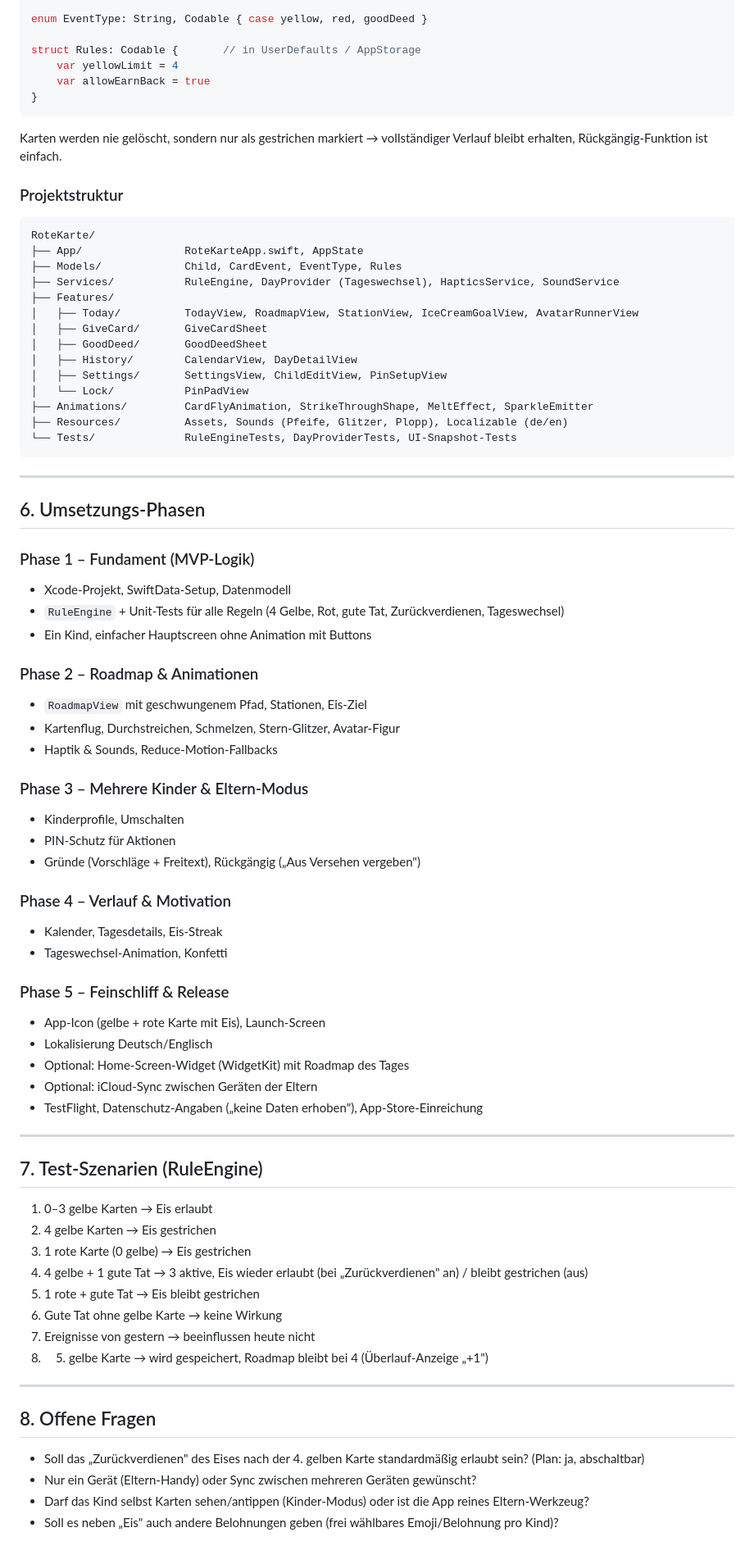
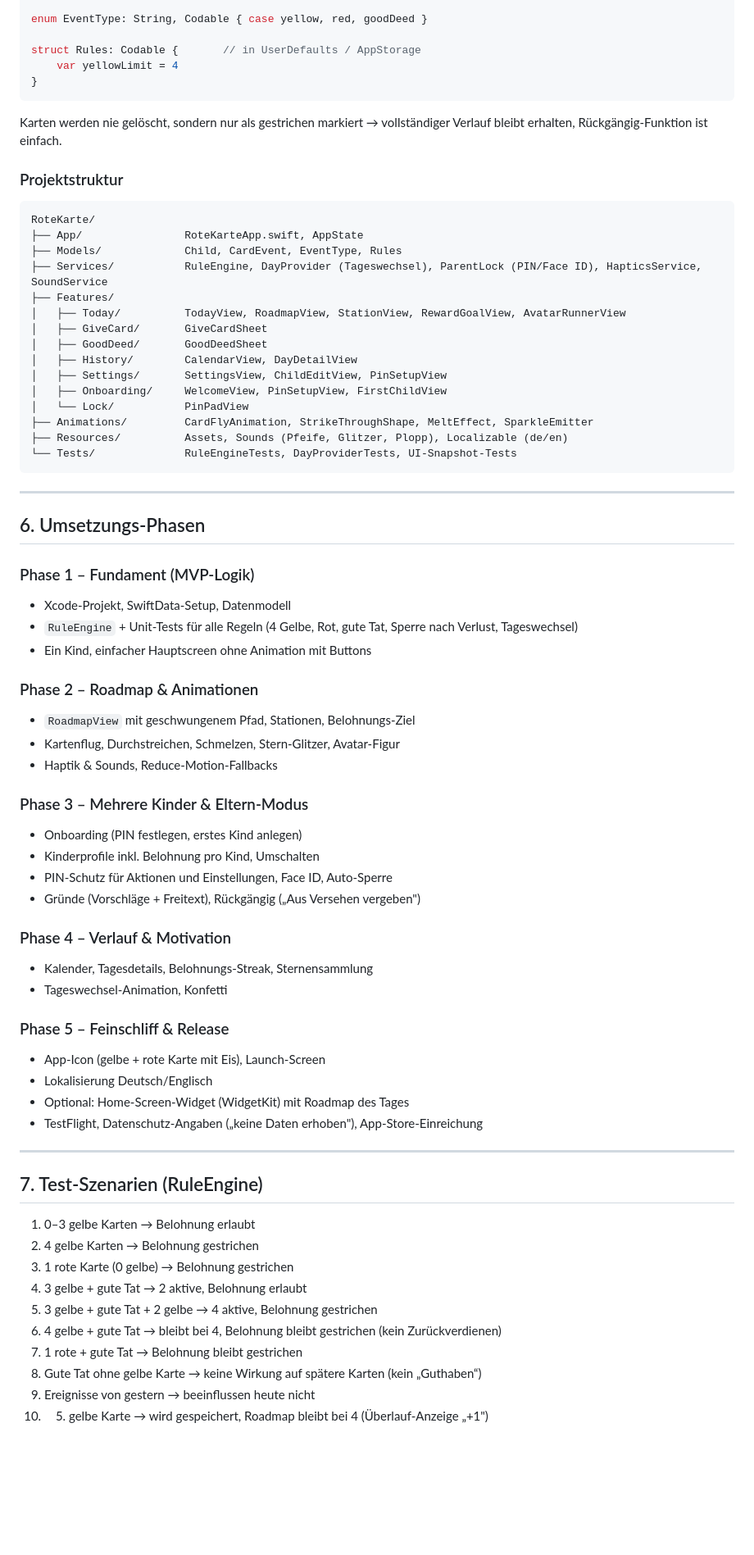
Before and after one commit to frederik-wagener/roteKarte-app, a Markdown page: PLAN.md, the part around one of its changes. Shown at 82% size. Drawn GitHub-style; blank space fills up the shorter version.

````diff
--- a/PLAN.md
+++ b/PLAN.md
@@ -139,7 +164,6 @@ enum EventType: String, Codable { case yellow, red, goodDeed }
 
 struct Rules: Codable {       // in UserDefaults / AppStorage
     var yellowLimit = 4
-    var allowEarnBack = true
 }
 ```
 
@@ -151,13 +175,14 @@ Karten werden nie gelöscht, sondern nur als gestrichen markiert → vollständi
 RoteKarte/
 ├── App/                RoteKarteApp.swift, AppState
 ├── Models/             Child, CardEvent, EventType, Rules
-├── Services/           RuleEngine, DayProvider (Tageswechsel), HapticsService, SoundService
+├── Services/           RuleEngine, DayProvider (Tageswechsel), ParentLock (PIN/Face ID), HapticsService, SoundService
 ├── Features/
-│   ├── Today/          TodayView, RoadmapView, StationView, IceCreamGoalView, AvatarRunnerView
+│   ├── Today/          TodayView, RoadmapView, StationView, RewardGoalView, AvatarRunnerView
 │   ├── GiveCard/       GiveCardSheet
 │   ├── GoodDeed/       GoodDeedSheet
 │   ├── History/        CalendarView, DayDetailView
 │   ├── Settings/       SettingsView, ChildEditView, PinSetupView
+│   ├── Onboarding/     WelcomeView, PinSetupView, FirstChildView
 │   └── Lock/           PinPadView
 ├── Animations/         CardFlyAnimation, StrikeThroughShape, MeltEffect, SparkleEmitter
 ├── Resources/          Assets, Sounds (Pfeife, Glitzer, Plopp), Localizable (de/en)
@@ -170,48 +195,41 @@ RoteKarte/
 
 ### Phase 1 – Fundament (MVP-Logik)
 - Xcode-Projekt, SwiftData-Setup, Datenmodell
-- `RuleEngine` + Unit-Tests für alle Regeln (4 Gelbe, Rot, gute Tat, Zurückverdienen, Tageswechsel)
+- `RuleEngine` + Unit-Tests für alle Regeln (4 Gelbe, Rot, gute Tat, Sperre nach Verlust, Tageswechsel)
 - Ein Kind, einfacher Hauptscreen ohne Animation mit Buttons
 
 ### Phase 2 – Roadmap & Animationen
-- `RoadmapView` mit geschwungenem Pfad, Stationen, Eis-Ziel
+- `RoadmapView` mit geschwungenem Pfad, Stationen, Belohnungs-Ziel
 - Kartenflug, Durchstreichen, Schmelzen, Stern-Glitzer, Avatar-Figur
 - Haptik & Sounds, Reduce-Motion-Fallbacks
 
 ### Phase 3 – Mehrere Kinder & Eltern-Modus
-- Kinderprofile, Umschalten
-- PIN-Schutz für Aktionen
+- Onboarding (PIN festlegen, erstes Kind anlegen)
+- Kinderprofile inkl. Belohnung pro Kind, Umschalten
+- PIN-Schutz für Aktionen und Einstellungen, Face ID, Auto-Sperre
 - Gründe (Vorschläge + Freitext), Rückgängig („Aus Versehen vergeben")
 
 ### Phase 4 – Verlauf & Motivation
-- Kalender, Tagesdetails, Eis-Streak
+- Kalender, Tagesdetails, Belohnungs-Streak, Sternensammlung
 - Tageswechsel-Animation, Konfetti
 
 ### Phase 5 – Feinschliff & Release
 - App-Icon (gelbe + rote Karte mit Eis), Launch-Screen
 - Lokalisierung Deutsch/Englisch
 - Optional: Home-Screen-Widget (WidgetKit) mit Roadmap des Tages
-- Optional: iCloud-Sync zwischen Geräten der Eltern
 - TestFlight, Datenschutz-Angaben („keine Daten erhoben"), App-Store-Einreichung
 
 ---
 
 ## 7. Test-Szenarien (RuleEngine)
 
-1. 0–3 gelbe Karten → Eis erlaubt
-2. 4 gelbe Karten → Eis gestrichen
-3. 1 rote Karte (0 gelbe) → Eis gestrichen
-4. 4 gelbe + 1 gute Tat → 3 aktive, Eis wieder erlaubt (bei „Zurückverdienen" an) / bleibt gestrichen (aus)
-5. 1 rote + gute Tat → Eis bleibt gestrichen
-6. Gute Tat ohne gelbe Karte → keine Wirkung
-7. Ereignisse von gestern → beeinflussen heute nicht
-8. 5. gelbe Karte → wird gespeichert, Roadmap bleibt bei 4 (Überlauf-Anzeige „+1")
-
----
-
-## 8. Offene Fragen
-
-- Soll das „Zurückverdienen" des Eises nach der 4. gelben Karte standardmäßig erlaubt sein? (Plan: ja, abschaltbar)
-- Nur ein Gerät (Eltern-Handy) oder Sync zwischen mehreren Geräten gewünscht?
-- Darf das Kind selbst Karten sehen/antippen (Kinder-Modus) oder ist die App reines Eltern-Werkzeug?
-- Soll es neben „Eis" auch andere Belohnungen geben (frei wählbares Emoji/Belohnung pro Kind)?
+1. 0–3 gelbe Karten → Belohnung erlaubt
+2. 4 gelbe Karten → Belohnung gestrichen
+3. 1 rote Karte (0 gelbe) → Belohnung gestrichen
+4. 3 gelbe + gute Tat → 2 aktive, Belohnung erlaubt
+5. 3 gelbe + gute Tat + 2 gelbe → 4 aktive, Belohnung gestrichen
+6. 4 gelbe + gute Tat → bleibt bei 4, Belohnung bleibt gestrichen (kein Zurückverdienen)
+7. 1 rote + gute Tat → Belohnung bleibt gestrichen
+8. Gute Tat ohne gelbe Karte → keine Wirkung auf spätere Karten (kein „Guthaben“)
+9. Ereignisse von gestern → beeinflussen heute nicht
+10. 5. gelbe Karte → wird gespeichert, Roadmap bleibt bei 4 (Überlauf-Anzeige „+1")
````
Also changed, not shown: other parts of PLAN.md (+52 -27 lines).
